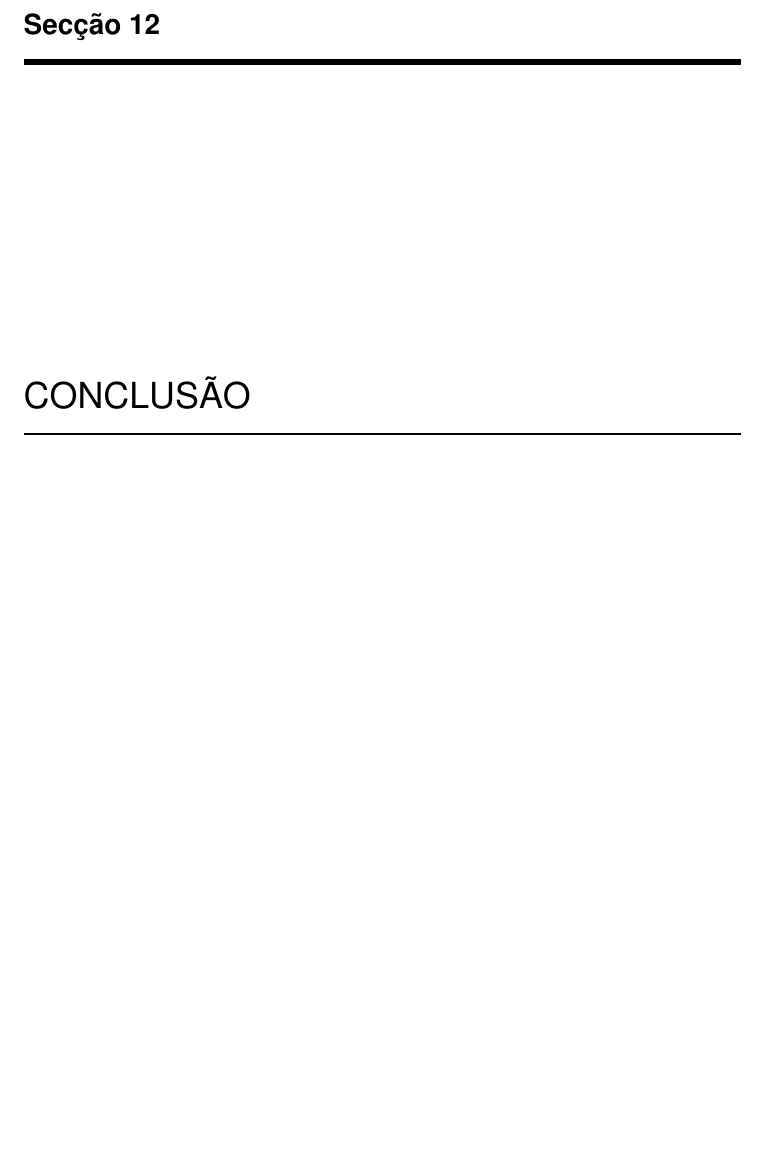
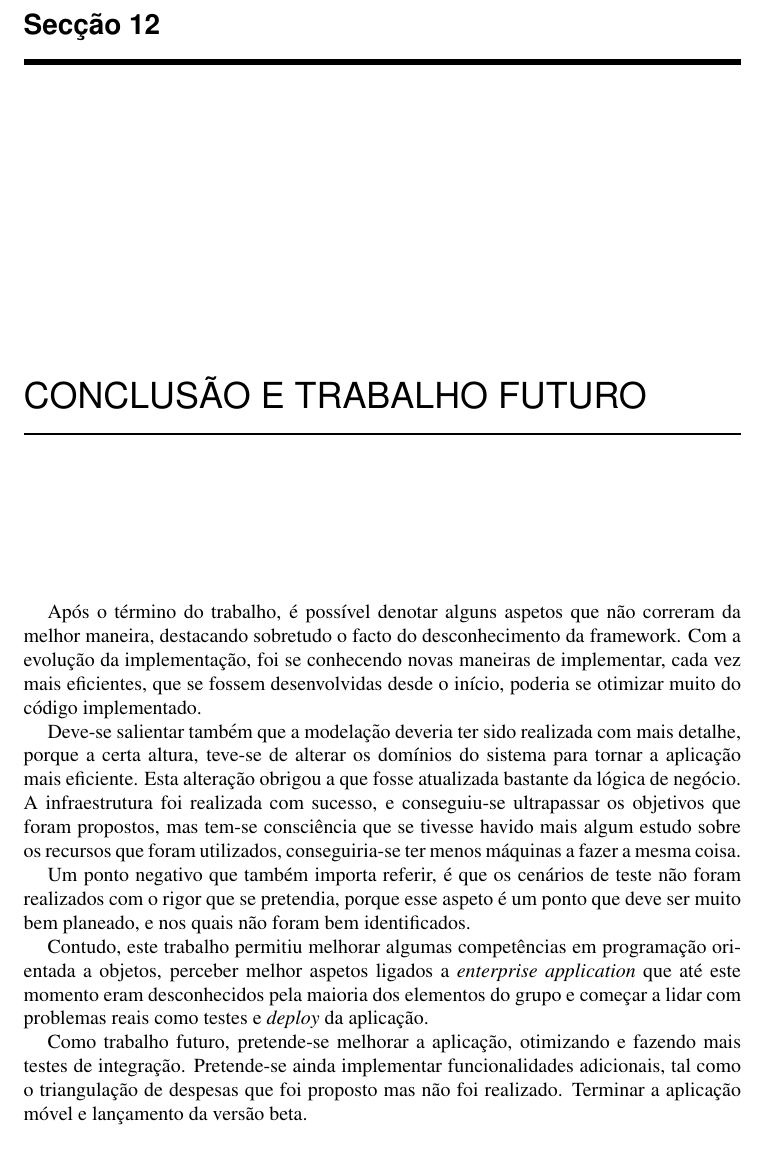
Before and after one commit to 62Gerente/BillMate, a LaTeX document (report/W-BKSAMP.TEX, which reads report/sections/conclusion.tex): part of page 43 of 47, cut so that both start at the same text. Compiled offline with pdfLaTeX.

Commit message:
conclusão

```diff
--- a/report/sections/conclusion.tex
+++ b/report/sections/conclusion.tex
@@ -1,2 +1,13 @@
-\chapter[Conclusão]
-{Conclus\~ao}
+\chapter[Conclusão e trabalho futuro]
+{Conclus\~ao e trabalho futuro}
+
+Após o término do trabalho, é possível denotar alguns aspetos que não correram da melhor maneira, destacando sobretudo o facto do desconhecimento da framework. Com a evolução da implementação, foi se conhecendo novas maneiras de implementar, cada vez mais eficientes, que se fossem desenvolvidas desde o início, poderia se otimizar muito do código implementado.
+
+Deve-se salientar também que a modelação deveria ter sido realizada com mais detalhe, porque a certa altura, teve-se de alterar os domínios do sistema para tornar a aplicação mais eficiente. Esta alteração obrigou a que fosse atualizada bastante da lógica de negócio.
+A infraestrutura foi realizada com sucesso, e conseguiu-se ultrapassar os objetivos que foram propostos, mas tem-se consciência que se tivesse havido mais algum estudo sobre os recursos que foram utilizados, conseguiria-se ter menos máquinas a fazer a mesma coisa.
+
+Um ponto negativo que também importa referir, é que os cenários de teste não foram realizados com o rigor que se pretendia, porque esse aspeto é um ponto que deve ser muito bem planeado, e nos quais não foram bem identificados.
+
+Contudo, este trabalho permitiu melhorar algumas competências em programação orientada a objetos, perceber melhor aspetos ligados a \textit{enterprise application} que até este momento eram desconhecidos pela maioria dos elementos do grupo e começar a lidar com problemas reais como testes e \textit{deploy} da aplicação.
+
+Como trabalho futuro, pretende-se melhorar a aplicação, otimizando e fazendo mais testes de integração. Pretende-se ainda implementar funcionalidades adicionais, tal como o triangulação de despesas que foi proposto mas não foi realizado. Terminar a aplicação móvel e lançamento da versão beta.
```
Also changed, not shown: report/W-BKSAMP.pdf, 3 other files.
